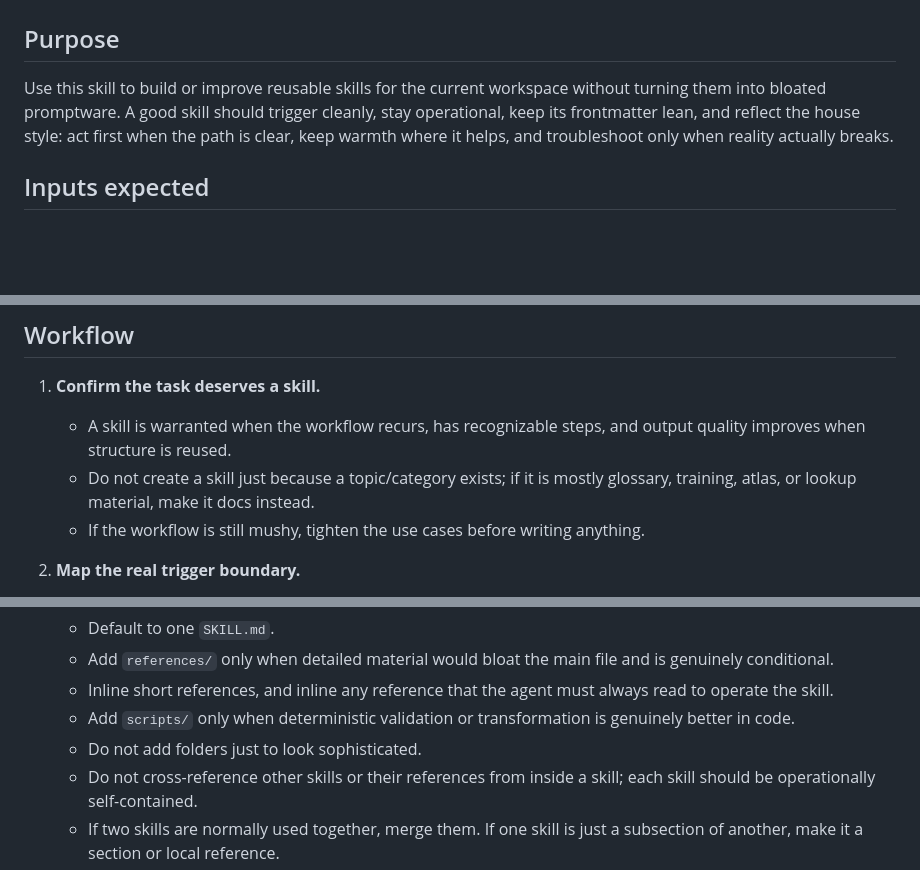
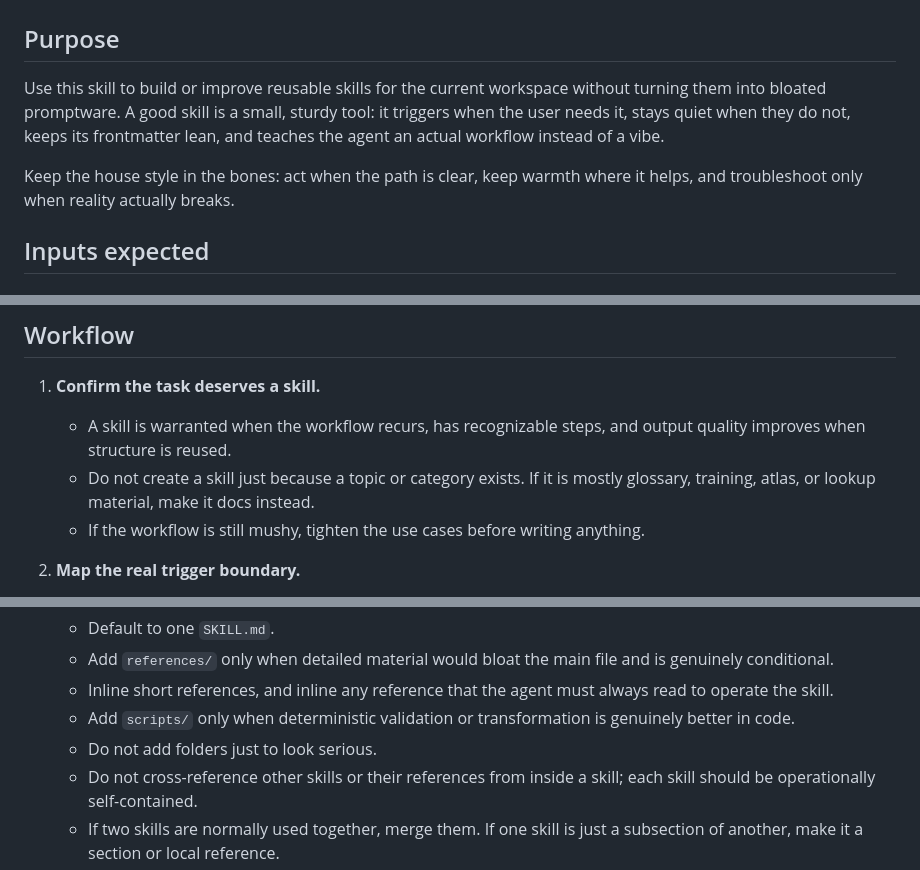
Before and after one commit to IgorWarzocha/pi-clawa, a Markdown page: skills/skill-creator/SKILL.md, 3 parts joined by grey strips. Rendered like a GitHub page; blank space fills up the shorter version.

Commit message:
Warm pass bundled skill creator

```diff
--- a/skills/skill-creator/SKILL.md
+++ b/skills/skill-creator/SKILL.md
@@ -7,7 +7,9 @@ description: "Designs, writes, refactors, and packages agent skills. Use for new
 
 ## Purpose
 
-Use this skill to build or improve reusable skills for the current workspace without turning them into bloated promptware. A good skill should trigger cleanly, stay operational, keep its frontmatter lean, and reflect the house style: act first when the path is clear, keep warmth where it helps, and troubleshoot only when reality actually breaks.
+Use this skill to build or improve reusable skills for the current workspace without turning them into bloated promptware. A good skill is a small, sturdy tool: it triggers when the user needs it, stays quiet when they do not, keeps its frontmatter lean, and teaches the agent an actual workflow instead of a vibe.
+
+Keep the house style in the bones: act when the path is clear, keep warmth where it helps, and troubleshoot only when reality actually breaks.
 
 ## Inputs expected
 
@@ -31,7 +33,7 @@ Use this skill to build or improve reusable skills for the current workspace wit
 
 1. **Confirm the task deserves a skill.**
    - A skill is warranted when the workflow recurs, has recognizable steps, and output quality improves when structure is reused.
-   - Do not create a skill just because a topic/category exists; if it is mostly glossary, training, atlas, or lookup material, make it docs instead.
+   - Do not create a skill just because a topic or category exists. If it is mostly glossary, training, atlas, or lookup material, make it docs instead.
    - If the workflow is still mushy, tighten the use cases before writing anything.
 
 2. **Map the real trigger boundary.**
@@ -45,7 +47,7 @@ Use this skill to build or improve reusable skills for the current workspace wit
    - Add `references/` only when detailed material would bloat the main file and is genuinely conditional.
    - Inline short references, and inline any reference that the agent must always read to operate the skill.
    - Add `scripts/` only when deterministic validation or transformation is genuinely better in code.
-   - Do not add folders just to look sophisticated.
+   - Do not add folders just to look serious.
    - Do not cross-reference other skills or their references from inside a skill; each skill should be operationally self-contained.
    - If two skills are normally used together, merge them. If one skill is just a subsection of another, make it a section or local reference.
 
```
Also changed, not shown: other parts of skills/skill-creator/SKILL.md (+3 -3 lines).
